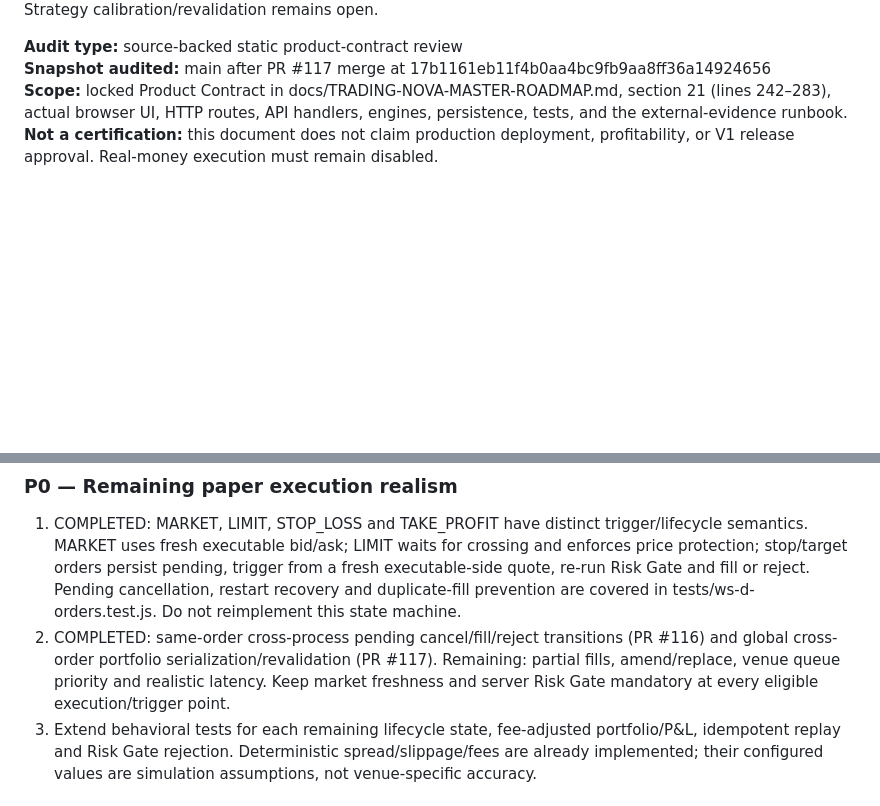
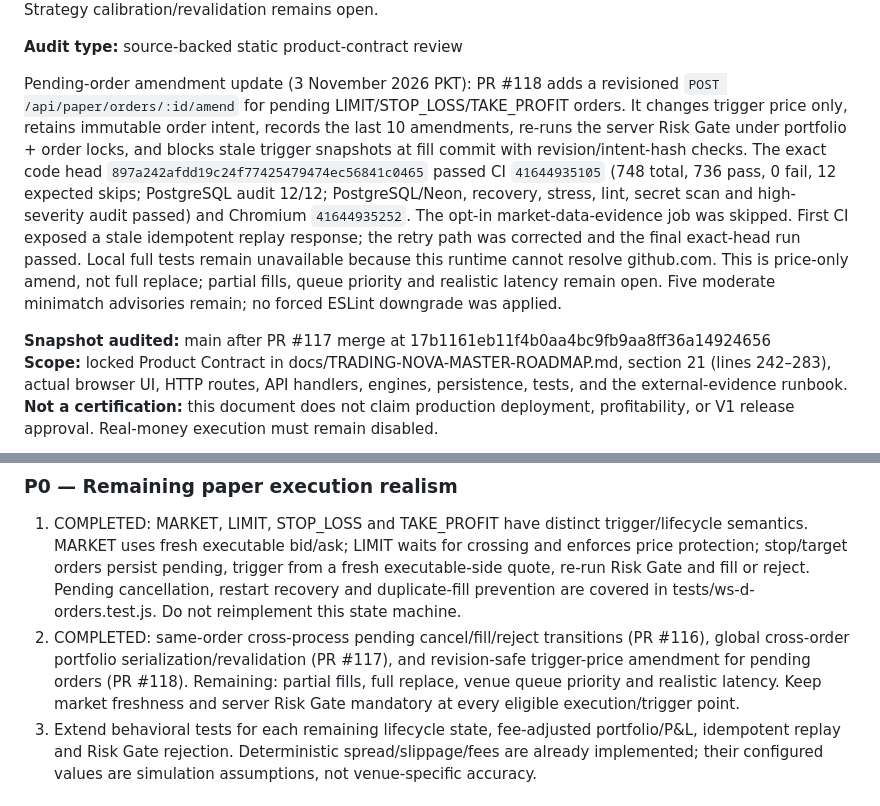
Before and after one commit to AloneSmoker007/Trading-Nova, a Markdown page: docs/V1-PRODUCT-GAP-AUDIT.md, 2 parts joined by grey strips. GitHub-like rendering; blank space fills up the shorter version.

```diff
--- a/docs/V1-PRODUCT-GAP-AUDIT.md
+++ b/docs/V1-PRODUCT-GAP-AUDIT.md
@@ -15,6 +15,9 @@ Pending-order transition update (3 November 2026 PKT): PR #116 linearizes same-o
 Whole-trade learning update (3 November 2026 PKT): PR #115 derives deterministic per-symbol flat-to-flat position-cycle summaries from the same complete, revision-fenced FIFO fill history. Scale-ins and partial closes remain in one cycle; a reversal closes the old cycle and starts a distinct opposite-side cycle. Existing FIFO fragment outputs and outcome IDs are preserved. Only fully closed cycles receive WIN/LOSS/BREAKEVEN; open cycles have no result, with realized partial P&L shown separately and open exposure/unrealized P&L excluded. API distinguishes open-only history; UI shows bounded whole-cycle rows and descriptive metrics. Session aggregation is deliberately not inferred without a defined session-boundary contract. Exact PR head `68bef924a7310d184c7c6be1a336dd6d1eb9e0e9`: CI `41615396895` and Chromium `41615396928` passed. Merged main `2127c58f8e88f23c2862ecc76deb4c217bc73201`: CI `41615767451`, Chromium `41615767546`, lockfile `41615767499` passed all enabled jobs. Both test jobs: 734 total, 725 pass, 0 fail, 9 expected skips. PostgreSQL/Neon, recovery, stress, lint, secret scan and high-severity audit passed; opt-in market-data evidence was skipped, not passed. Local clone/tests were unavailable due DNS resolution failure. Strategy calibration/revalidation remains open.
 
 **Audit type:** source-backed static product-contract review
+
+Pending-order amendment update (3 November 2026 PKT): PR #118 adds a revisioned `POST /api/paper/orders/:id/amend` for pending LIMIT/STOP_LOSS/TAKE_PROFIT orders. It changes trigger price only, retains immutable order intent, records the last 10 amendments, re-runs the server Risk Gate under portfolio + order locks, and blocks stale trigger snapshots at fill commit with revision/intent-hash checks. The exact code head `897a242afdd19c24f77425479474ec56841c0465` passed CI `41644935105` (748 total, 736 pass, 0 fail, 12 expected skips; PostgreSQL audit 12/12; PostgreSQL/Neon, recovery, stress, lint, secret scan and high-severity audit passed) and Chromium `41644935252`. The opt-in market-data-evidence job was skipped. First CI exposed a stale idempotent replay response; the retry path was corrected and the final exact-head run passed. Local full tests remain unavailable because this runtime cannot resolve github.com. This is price-only amend, not full replace; partial fills, queue priority and realistic latency remain open. Five moderate minimatch advisories remain; no forced ESLint downgrade was applied.
+
 **Snapshot audited:** main after PR #117 merge at 17b1161eb11f4b0aa4bc9fb9aa8ff36a14924656
 **Scope:** locked Product Contract in docs/TRADING-NOVA-MASTER-ROADMAP.md, section 21 (lines 242–283), actual browser UI, HTTP routes, API handlers, engines, persistence, tests, and the external-evidence runbook.
 **Not a certification:** this document does not claim production deployment, profitability, or V1 release approval. Real-money execution must remain disabled.
@@ -99,7 +102,7 @@ Priorities: **P0** = correctness/safety mismatch to block before representing th
 
 ### P0 — Remaining paper execution realism
 1. COMPLETED: MARKET, LIMIT, STOP_LOSS and TAKE_PROFIT have distinct trigger/lifecycle semantics. MARKET uses fresh executable bid/ask; LIMIT waits for crossing and enforces price protection; stop/target orders persist pending, trigger from a fresh executable-side quote, re-run Risk Gate and fill or reject. Pending cancellation, restart recovery and duplicate-fill prevention are covered in tests/ws-d-orders.test.js. Do not reimplement this state machine.
-2. COMPLETED: same-order cross-process pending cancel/fill/reject transitions (PR #116) and global cross-order portfolio serialization/revalidation (PR #117). Remaining: partial fills, amend/replace, venue queue priority and realistic latency. Keep market freshness and server Risk Gate mandatory at every eligible execution/trigger point.
+2. COMPLETED: same-order cross-process pending cancel/fill/reject transitions (PR #116), global cross-order portfolio serialization/revalidation (PR #117), and revision-safe trigger-price amendment for pending orders (PR #118). Remaining: partial fills, full replace, venue queue priority and realistic latency. Keep market freshness and server Risk Gate mandatory at every eligible execution/trigger point.
 3. Extend behavioral tests for each remaining lifecycle state, fee-adjusted portfolio/P&L, idempotent replay and Risk Gate rejection. Deterministic spread/slippage/fees are already implemented; their configured values are simulation assumptions, not venue-specific accuracy.
 
 ### P1 — Complete truthful data/research and validation paths
```
Also changed, not shown: other parts of docs/V1-PRODUCT-GAP-AUDIT.md (+3 -3 lines).
